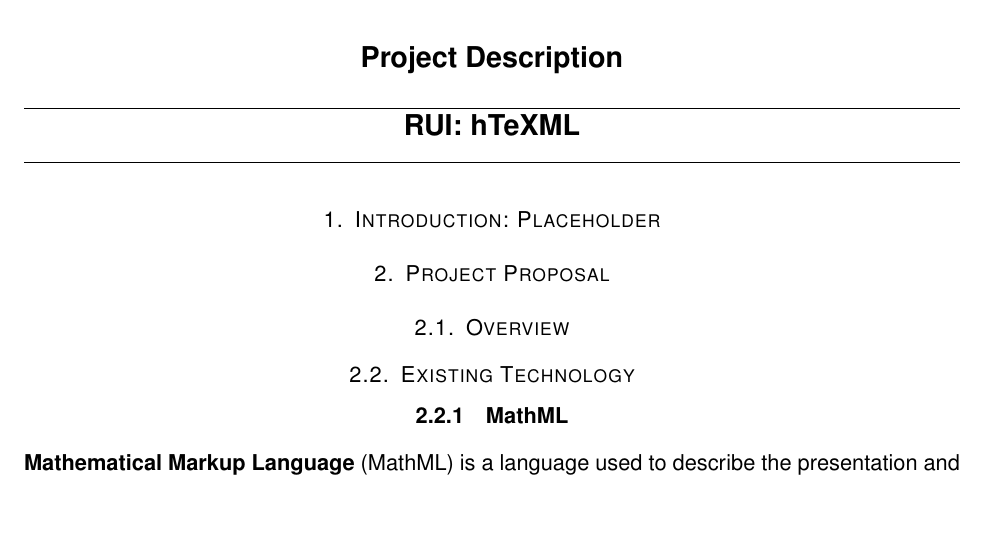
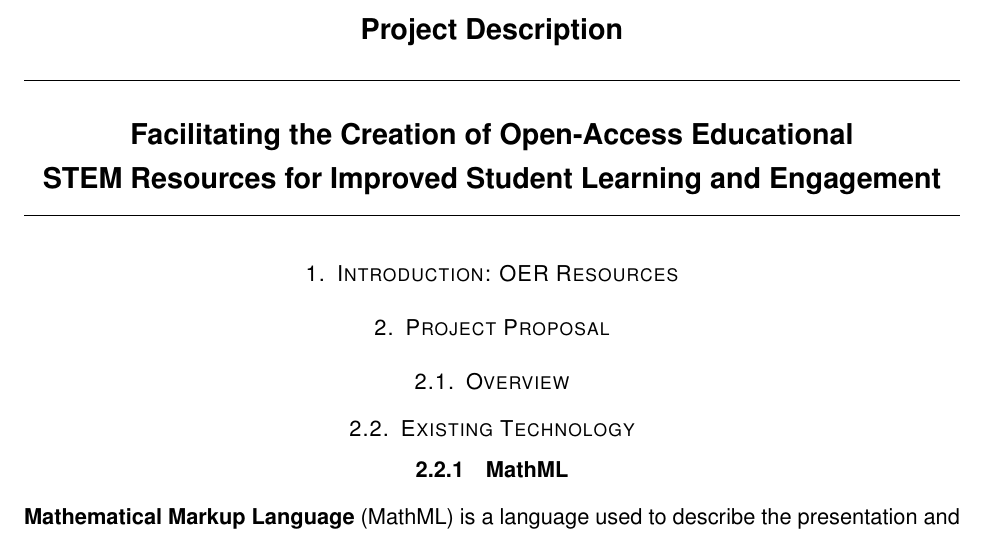
Before and after one commit to cesar-aguilar/nsf-htexml-iuse, a LaTeX document (proposal/project_description/proposal.tex): part of page 1 of 3, cut so that both start at the same text, the shorter picture padded with empty space. Compiled offline with pdfLaTeX.

Commit message:
Changed title

```diff
--- a/proposal/project_description/proposal.tex
+++ b/proposal/project_description/proposal.tex
@@ -6,15 +6,13 @@
 \usepackage{amsmath,amssymb,amsthm}
 \usepackage{graphicx}
 \usepackage{subfigure}
-\usepackage{pstricks}
 \usepackage{caption}
 \usepackage{mathtools}
-\DeclarePairedDelimiter{\ceil}{\lceil}{\rceil}
 
 \usepackage[top=1in,bottom=1in,left=1in,right=1in]{geometry}
 \usepackage{paralist}
 
-\usepackage[ps2pdf=true,pagebackref=true,colorlinks=true,breaklinks=true,linkcolor=black,citecolor=black,urlcolor=black]{hyperref}
+\usepackage[pagebackref=true,colorlinks=true,breaklinks=true,linkcolor=black,citecolor=black,urlcolor=black]{hyperref}
 
 \usepackage{fancyhdr}
 \setlength{\headheight}{15.2pt}
@@ -61,14 +59,14 @@
 
 \begin{center}
 \textbf{\Large Project Description}\\[0.25cm]
-\hrulefill\\
-\textbf{\Large RUI:  hTeXML}\\
+\hrulefill\\[0.5cm]
+\textbf{\Large Facilitating the Creation of Open-Access Educational \\[0.25cm] STEM Resources for Improved Student Learning and Engagement}\\
 \hrulefill
 \end{center}
 \baselineskip 1.5em
 
 %=========================================================
-\section{Introduction: Placeholder}
+\section{Introduction: OER Resources}
 
 
 %=========================================================
```
Also changed, not shown: proposal/project_description/proposal.pdf, 8 other files.
